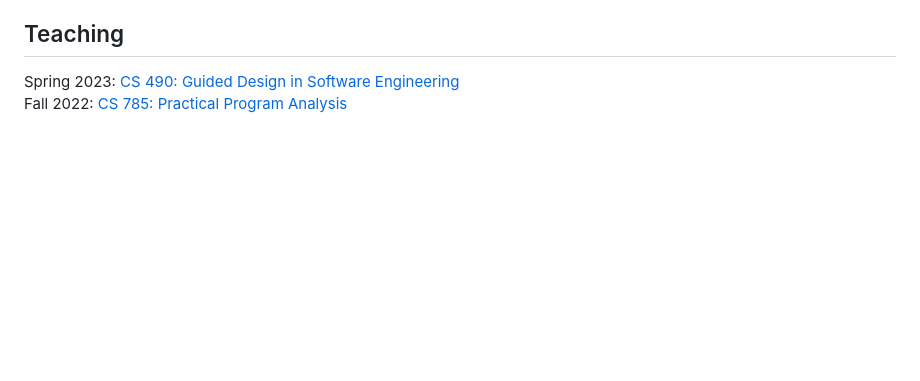
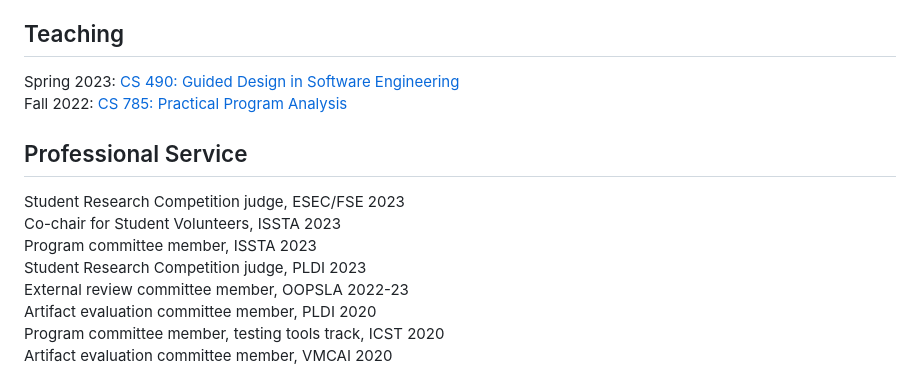
Before and after one commit to kelloggm/martinjkellogg.com, a Markdown page: index.md, the part around the change. Drawn GitHub-style; blank space fills up the shorter version.

Commit message:
add professional service section

```diff
--- a/index.md
+++ b/index.md
@@ -102,3 +102,15 @@ I've made my academic job market materials publicly available:
   Fall 2022: <a href="teaching/cs785-au22/index.html">CS 785: Practical Program Analysis</a><br>
 
 </section>
+
+<section id="service">
+  <h2> Professional Service </h2>
+  Student Research Competition judge, ESEC/FSE 2023 <br>
+  Co-chair for Student Volunteers, ISSTA 2023 <br>
+  Program committee member, ISSTA 2023 <br>
+  Student Research Competition judge, PLDI 2023 <br>
+  External review committee member, OOPSLA 2022-23 <br>
+  Artifact evaluation committee member, PLDI 2020 <br>
+  Program committee member, testing tools track, ICST 2020 <br>
+  Artifact evaluation committee member, VMCAI 2020 <br>
+</section>
```
